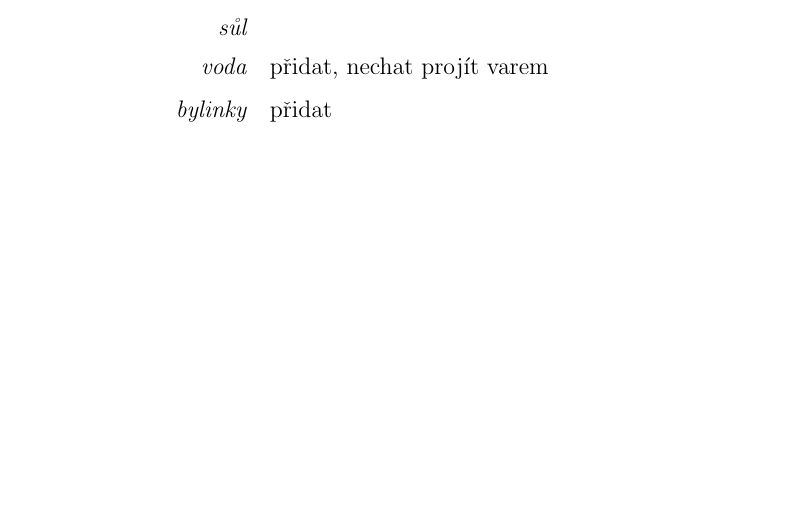
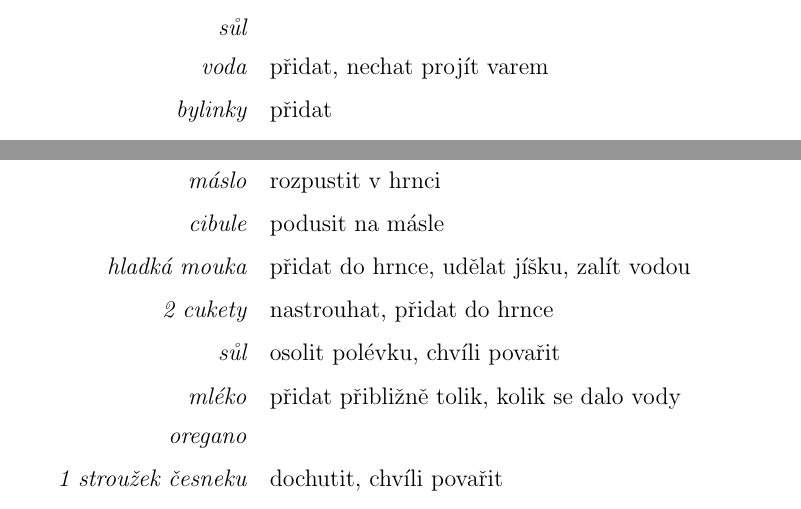
Before and after one commit to JaroslavHavrda/cookbook, a LaTeX document (kraut.tex): part of page 4 of 111 before the commit and two parts of pages 4 and 5 of 112 after it, the two joined at a grey line, cut so that both start at the same text, the shorter picture padded with empty space. Compiled offline with pdfLaTeX.

Commit message:
cuketová polévka s česnekem a oreganem

```diff
--- a/kraut.tex
+++ b/kraut.tex
@@ -67,6 +67,18 @@
    \ingredient{sůl}
    \ingredient{voda} přidat, nechat projít varem
    \ingredient{bylinky} přidat
+\end{recipe}
+\newpage
+
+\begin{recipe}{Cuketová polévka s česnekem a oregánem}
+   \ingredient{máslo} rozpustit v hrnci
+   \ingredient{cibule} podusit na másle
+   \ingredient{hladká mouka} přidat do hrnce, udělat jíšku, zalít vodou
+   \ingredient{2 cukety} nastrouhat, přidat do hrnce
+   \ingredient{sůl} osolit polévku, chvíli povařit
+   \ingredient{mléko} přidat přibližně tolik, kolik se dalo vody
+   \ingredient{oregano}
+   \ingredient{1 stroužek česneku} dochutit, chvíli povařit
 \end{recipe}
 \newpage
 
```
